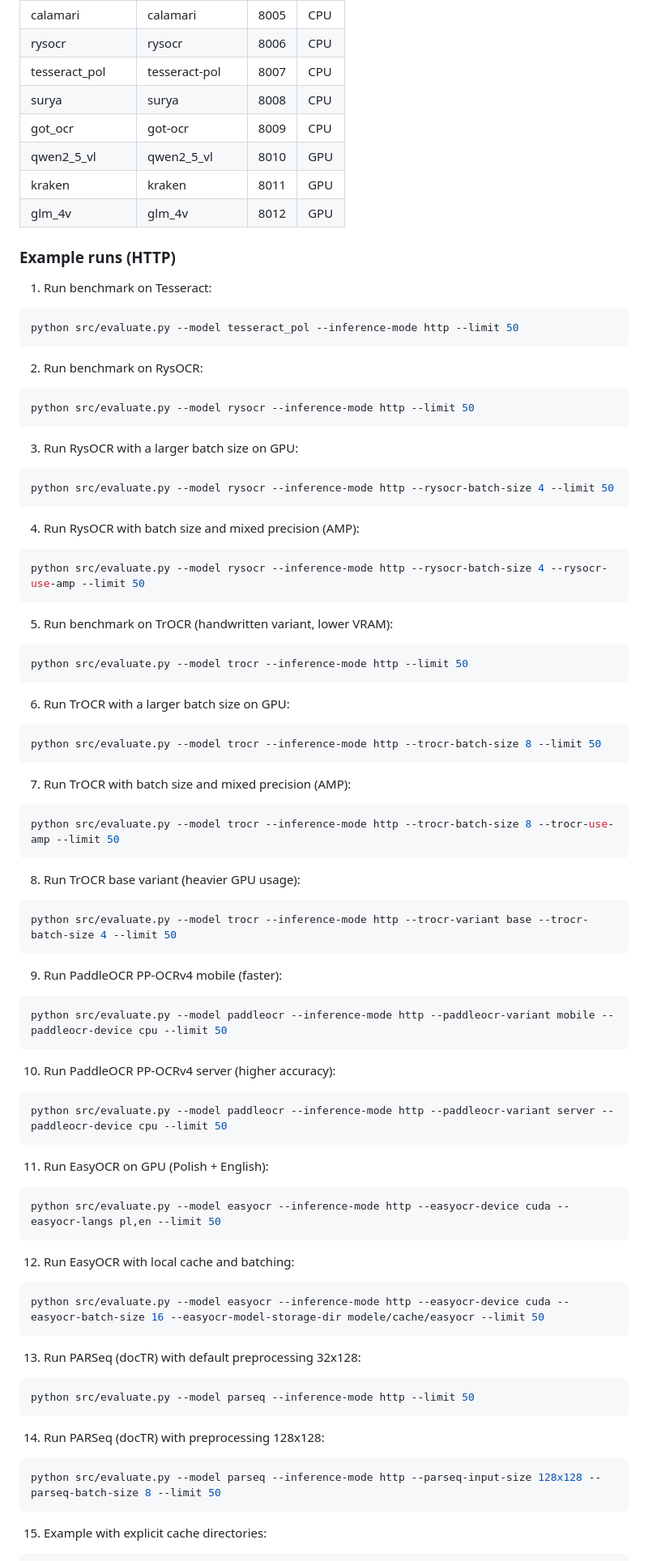
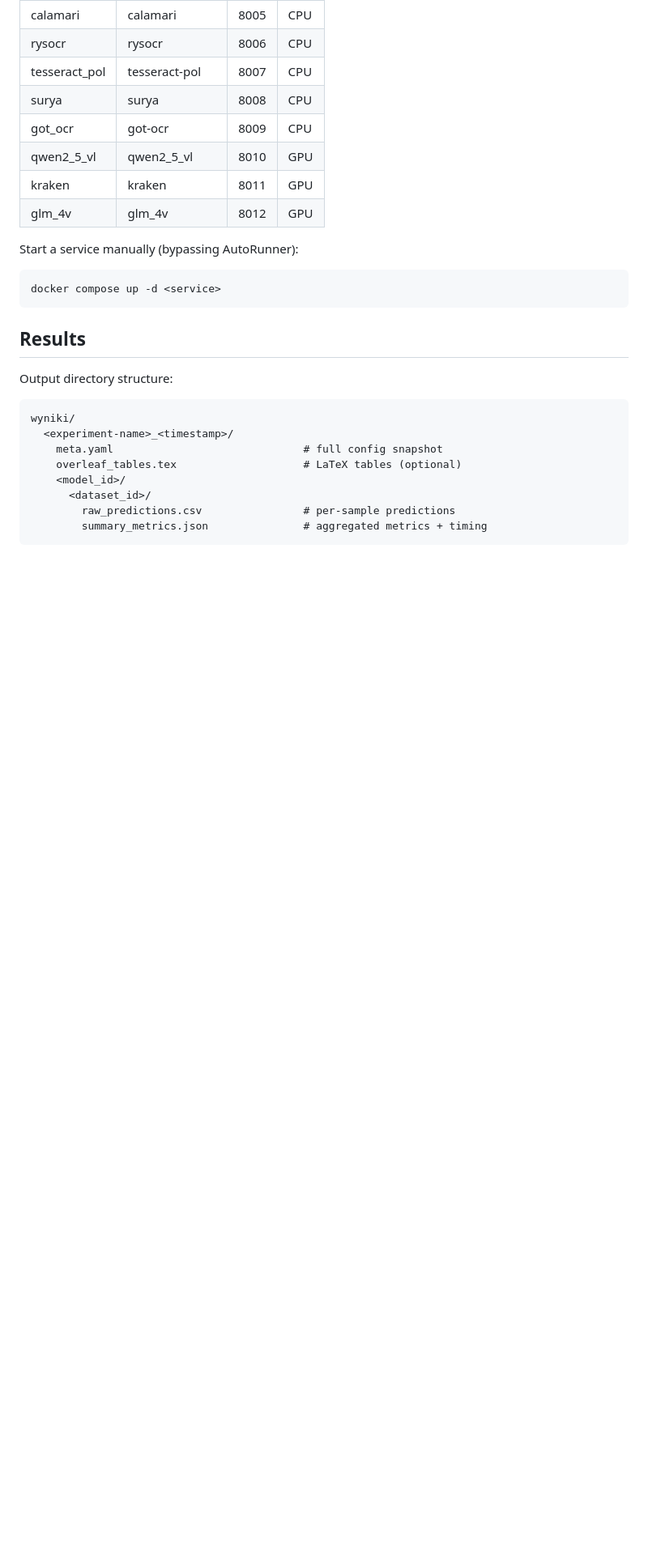
Before and after one commit to marek-olejniczak/ocr-pl-med, a Markdown page: benchmark/README.md, the part around one of its changes. Shown at 81% size. GitHub-like rendering; blank space fills up the shorter version.

````diff
--- a/benchmark/README.md
+++ b/benchmark/README.md
@@ -45,91 +120,24 @@ python src/evaluate.py --model <model> --inference-mode http --limit 50
 | kraken | kraken | 8011 | GPU |
 | glm_4v | glm_4v | 8012 | GPU |
 
-### Example runs (HTTP)
-
-1. Run benchmark on Tesseract:
+Start a service manually (bypassing AutoRunner):
 
 ```bash
-python src/evaluate.py --model tesseract_pol --inference-mode http --limit 50
+docker compose up -d <service>
 ```
 
-2. Run benchmark on RysOCR:
+## Results
 
-```bash
-python src/evaluate.py --model rysocr --inference-mode http --limit 50
+Output directory structure:
+
+```
+wyniki/
+  <experiment-name>_<timestamp>/
+    meta.yaml                              # full config snapshot
+    overleaf_tables.tex                    # LaTeX tables (optional)
+    <model_id>/
+      <dataset_id>/
+        raw_predictions.csv                # per-sample predictions
+        summary_metrics.json               # aggregated metrics + timing
 ```
 
-3. Run RysOCR with a larger batch size on GPU:
-
-```bash
-python src/evaluate.py --model rysocr --inference-mode http --rysocr-batch-size 4 --limit 50
-```
-
-4. Run RysOCR with batch size and mixed precision (AMP):
-
-```bash
-python src/evaluate.py --model rysocr --inference-mode http --rysocr-batch-size 4 --rysocr-use-amp --limit 50
-```
-
-5. Run benchmark on TrOCR (handwritten variant, lower VRAM):
-
-```bash
-python src/evaluate.py --model trocr --inference-mode http --limit 50
-```
-
-6. Run TrOCR with a larger batch size on GPU:
-
-```bash
-python src/evaluate.py --model trocr --inference-mode http --trocr-batch-size 8 --limit 50
-```
-
-7. Run TrOCR with batch size and mixed precision (AMP):
-
-```bash
-python src/evaluate.py --model trocr --inference-mode http --trocr-batch-size 8 --trocr-use-amp --limit 50
-```
-
-8. Run TrOCR base variant (heavier GPU usage):
-
-```bash
-python src/evaluate.py --model trocr --inference-mode http --trocr-variant base --trocr-batch-size 4 --limit 50
-```
-
-9. Run PaddleOCR PP-OCRv4 mobile (faster):
-
-```bash
-python src/evaluate.py --model paddleocr --inference-mode http --paddleocr-variant mobile --paddleocr-device cpu --limit 50
-```
-
-10. Run PaddleOCR PP-OCRv4 server (higher accuracy):
-
-```bash
-python src/evaluate.py --model paddleocr --inference-mode http --paddleocr-variant server --paddleocr-device cpu --limit 50
-```
-
-11. Run EasyOCR on GPU (Polish + English):
-
-```bash
-python src/evaluate.py --model easyocr --inference-mode http --easyocr-device cuda --easyocr-langs pl,en --limit 50
-```
-
-12. Run EasyOCR with local cache and batching:
-
-```bash
-python src/evaluate.py --model easyocr --inference-mode http --easyocr-device cuda --easyocr-batch-size 16 --easyocr-model-storage-dir modele/cache/easyocr --limit 50
-```
-
-13. Run PARSeq (docTR) with default preprocessing 32x128:
-
-```bash
-python src/evaluate.py --model parseq --inference-mode http --limit 50
-```
-
-14. Run PARSeq (docTR) with preprocessing 128x128:
-
-```bash
-python src/evaluate.py --model parseq --inference-mode http --parseq-input-size 128x128 --parseq-batch-size 8 --limit 50
-```
-
-15. Example with explicit cache directories:
-
````
Also changed, not shown: other parts of benchmark/README.md (+149 -175 lines).
